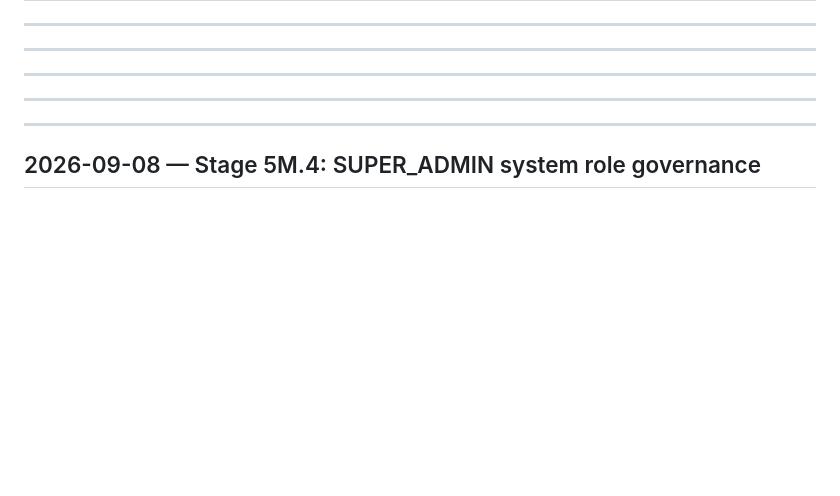
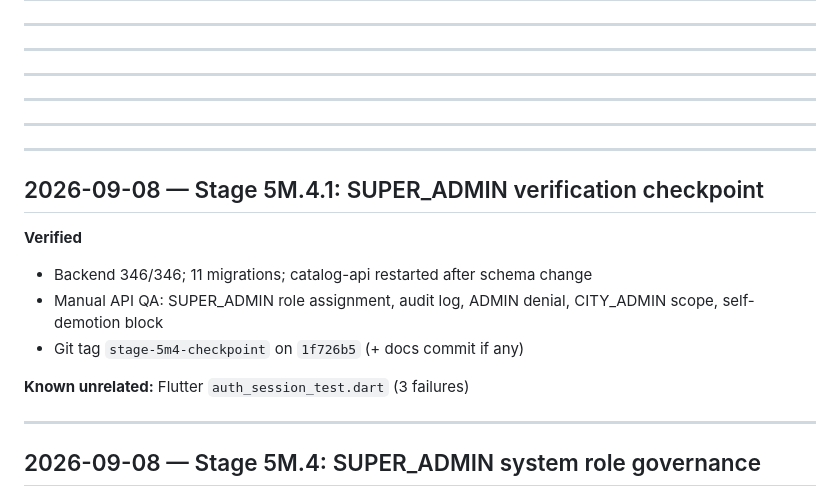
Before and after one commit to AlexSur1989/qalago, a Markdown page: docs/changelog.md, the part around the change. GitHub-like rendering; blank space fills up the shorter version.

```diff
--- a/docs/changelog.md
+++ b/docs/changelog.md
@@ -22,6 +22,19 @@
 ---
 
 ---
+
+---
+
+---
+
+## 2026-09-08 — Stage 5M.4.1: SUPER_ADMIN verification checkpoint
+
+**Verified**
+- Backend 346/346; 11 migrations; catalog-api restarted after schema change
+- Manual API QA: SUPER_ADMIN role assignment, audit log, ADMIN denial, CITY_ADMIN scope, self-demotion block
+- Git tag `stage-5m4-checkpoint` on `1f726b5` (+ docs commit if any)
+
+**Known unrelated:** Flutter `auth_session_test.dart` (3 failures)
 
 ---
 
```
Also changed, not shown: docs/PROJECT_STATUS.md (+23 -12 lines).
